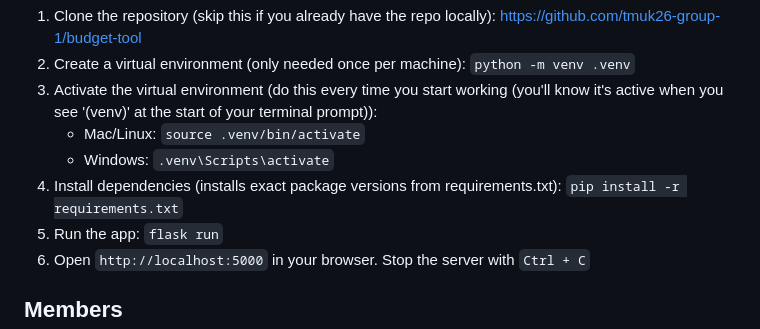
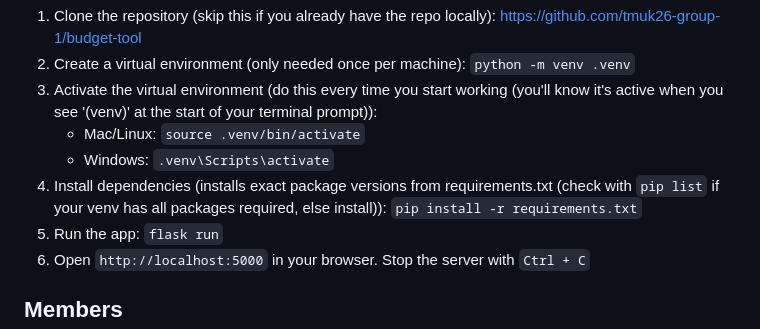
Before and after one commit to tmuk26-group-1/budget-tool, a Markdown page: README.md, the part around the change. Rendered like a GitHub page.

Commit message:
update to venv instruction

```diff
--- a/README.md
+++ b/README.md
@@ -76,7 +76,7 @@ Virtual environment setup:
 3. Activate the virtual environment (do this every time you start working (you'll know it's active when you see '(venv)' at the start of your terminal prompt)):
     - Mac/Linux: `source .venv/bin/activate`
     - Windows: `.venv\Scripts\activate`
-4. Install dependencies (installs exact package versions from requirements.txt): `pip install -r requirements.txt`
+4. Install dependencies (installs exact package versions from requirements.txt (check with `pip list` if your venv has all packages required, else install)): `pip install -r requirements.txt`
 5. Run the app: `flask run`
 6. Open `http://localhost:5000` in your browser. Stop the server with `Ctrl + C`
 
```
